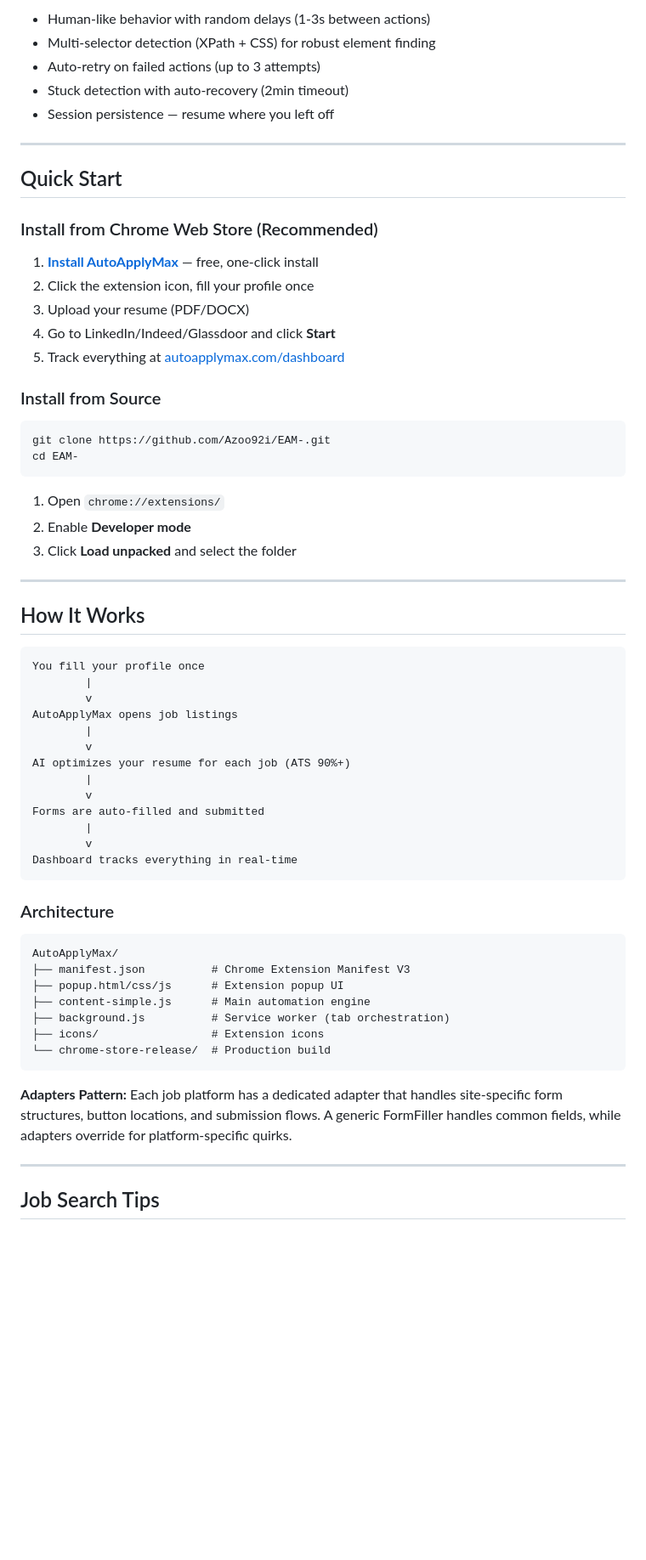
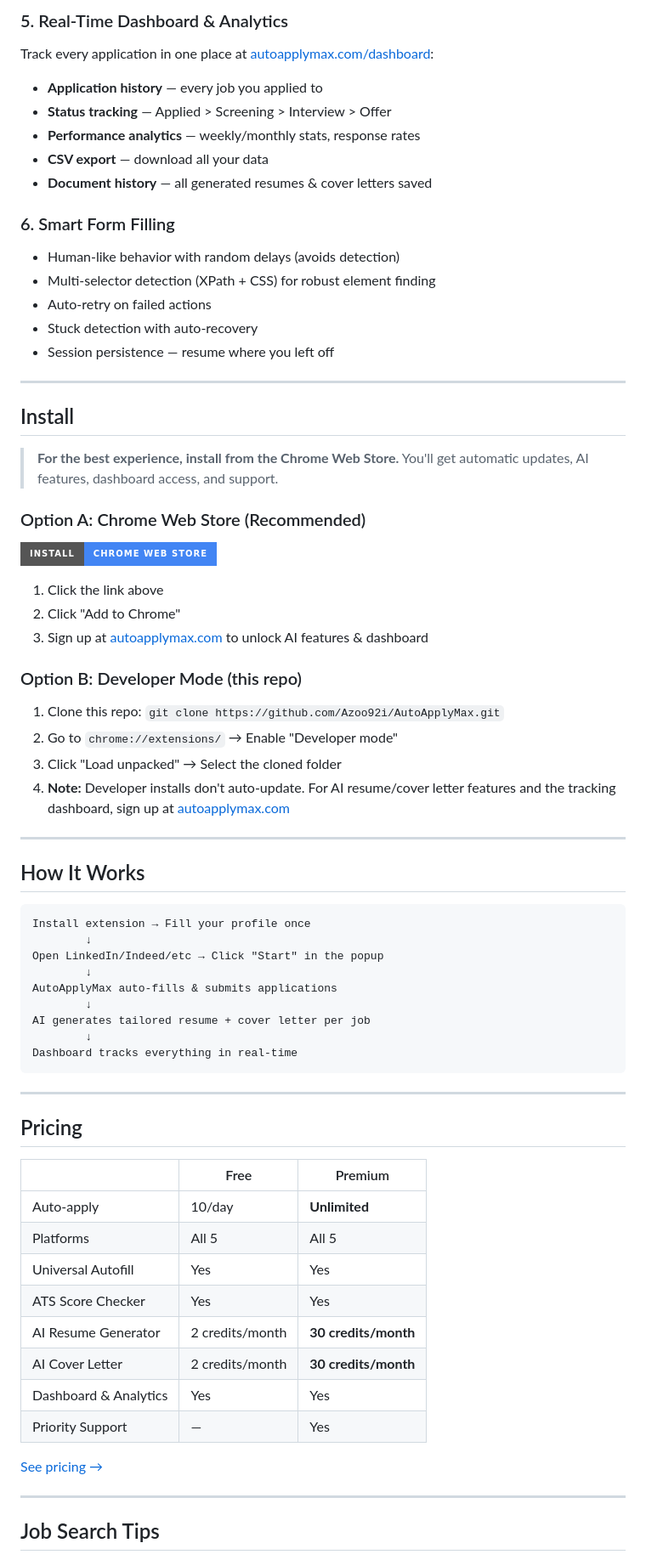
Before and after one commit to Azoo92i/EasyApplyMax, a Markdown page: README.md, the part around one of its changes. Shown at 85% size. Rendered like a GitHub page; badges without logos; blank space fills up the shorter version.

Commit message:
feat: Update README — showcase all features, funnel to website & Chrome Web Store

````diff
--- a/README.md
+++ b/README.md
@@ -75,66 +76,75 @@ Track every application in one place:
 
-- Human-like behavior with random delays (1-3s between actions)
+### 5. Real-Time Dashboard & Analytics
+
+Track every application in one place at [autoapplymax.com/dashboard](https://www.autoapplymax.com/dashboard):
+
+- **Application history** — every job you applied to
+- **Status tracking** — Applied > Screening > Interview > Offer
+- **Performance analytics** — weekly/monthly stats, response rates
+- **CSV export** — download all your data
+- **Document history** — all generated resumes & cover letters saved
+
+### 6. Smart Form Filling
+
+- Human-like behavior with random delays (avoids detection)
 - Multi-selector detection (XPath + CSS) for robust element finding
-- Auto-retry on failed actions (up to 3 attempts)
-- Stuck detection with auto-recovery (2min timeout)
+- Auto-retry on failed actions
+- Stuck detection with auto-recovery
 - Session persistence — resume where you left off
 
 ---
 
-## Quick Start
+## Install
 
-### Install from Chrome Web Store (Recommended)
+> **For the best experience, install from the Chrome Web Store.** You'll get automatic updates, AI features, dashboard access, and support.
 
-1. **[Install AutoApplyMax](https://chromewebstore.google.com/detail/autoapplymax/oeaobljpdipleeanlfjppmlokkajodbk)** — free, one-click install
-2. Click the extension icon, fill your profile once
-3. Upload your resume (PDF/DOCX)
-4. Go to LinkedIn/Indeed/Glassdoor and click **Start**
-5. Track everything at [autoapplymax.com/dashboard](https://www.autoapplymax.com/dashboard.html)
+### Option A: Chrome Web Store (Recommended)
 
-### Install from Source
+[![Install from Chrome Web Store](https://img.shields.io/badge/Install-Chrome%20Web%20Store-4285F4?style=for-the-badge&logo=google-chrome&logoColor=white)](https://chromewebstore.google.com/detail/autoapplymax/oeaobljpdipleeanlfjppmlokkajodbk)
 
-```bash
-git clone https://github.com/Azoo92i/EAM-.git
-cd EAM-
-```
+1. Click the link above
+2. Click "Add to Chrome"
+3. Sign up at [autoapplymax.com](https://www.autoapplymax.com) to unlock AI features & dashboard
 
-1. Open `chrome://extensions/`
-2. Enable **Developer mode**
-3. Click **Load unpacked** and select the folder
+### Option B: Developer Mode (this repo)
+
+1. Clone this repo: `git clone https://github.com/Azoo92i/AutoApplyMax.git`
+2. Go to `chrome://extensions/` → Enable "Developer mode"
+3. Click "Load unpacked" → Select the cloned folder
+4. **Note:** Developer installs don't auto-update. For AI resume/cover letter features and the tracking dashboard, sign up at [autoapplymax.com](https://www.autoapplymax.com)
 
 ---
 
 ## How It Works
 
 ```
-You fill your profile once
-        |
-        v
-AutoApplyMax opens job listings
-        |
-        v
-AI optimizes your resume for each job (ATS 90%+)
-        |
-        v
-Forms are auto-filled and submitted
-        |
-        v
+Install extension → Fill your profile once
+        ↓
+Open LinkedIn/Indeed/etc → Click "Start" in the popup
+        ↓
+AutoApplyMax auto-fills & submits applications
+        ↓
+AI generates tailored resume + cover letter per job
+        ↓
 Dashboard tracks everything in real-time
 ```
 
-### Architecture
+---
 
-```
-AutoApplyMax/
-├── manifest.json          # Chrome Extension Manifest V3
-├── popup.html/css/js      # Extension popup UI
-├── content-simple.js      # Main automation engine
-├── background.js          # Service worker (tab orchestration)
-├── icons/                 # Extension icons
-└── chrome-store-release/  # Production build
-```
+## Pricing
 
-**Adapters Pattern:** Each job platform has a dedicated adapter that handles site-specific form structures, button locations, and submission flows. A generic FormFiller handles common fields, while adapters override for platform-specific quirks.
+| | Free | Premium |
+|---|---|---|
+| Auto-apply | 10/day | **Unlimited** |
+| Platforms | All 5 | All 5 |
+| Universal Autofill | Yes | Yes |
+| ATS Score Checker | Yes | Yes |
+| AI Resume Generator | 2 credits/month | **30 credits/month** |
+| AI Cover Letter | 2 credits/month | **30 credits/month** |
+| Dashboard & Analytics | Yes | Yes |
+| Priority Support | — | Yes |
+
+[See pricing →](https://www.autoapplymax.com/#pricing)
 
 ---
 
````
Also changed, not shown: other parts of README.md (+56 -67 lines).
